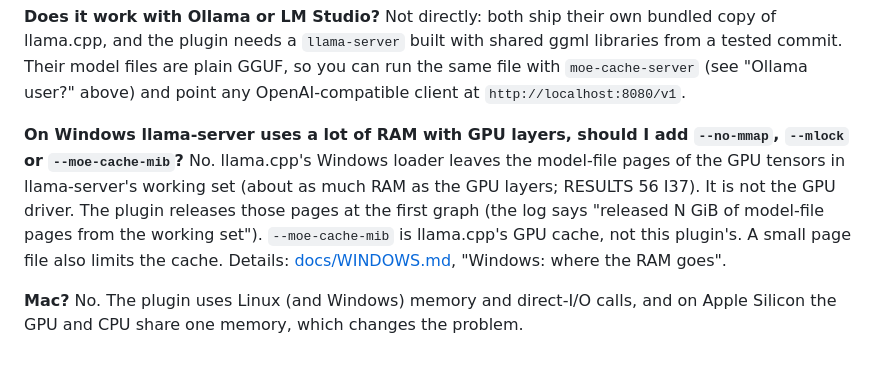
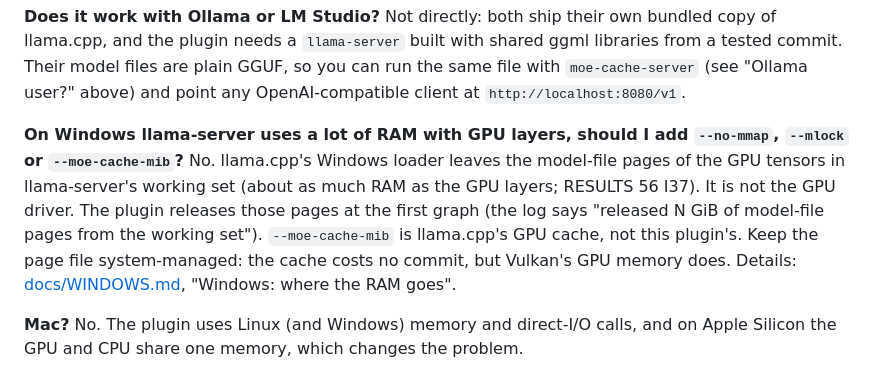
Before and after one commit to IbrahimSiddiqui007/moe-cache, a Markdown page: README.md, the part around the change. Drawn GitHub-style.

Commit message:
README FAQ: page-file line fits the file-view cache
Co-Authored-By: Claude Opus 5.5 <noreply@anthropic.com>

```diff
--- a/README.md
+++ b/README.md
@@ -240,7 +240,7 @@ It plugs into **ggml**, not into llama.cpp's model code, so a model that llama.c
 
 **Does it work with Ollama or LM Studio?** Not directly: both ship their own bundled copy of llama.cpp, and the plugin needs a `llama-server` built with shared ggml libraries from a tested commit. Their model files are plain GGUF, so you can run the same file with `moe-cache-server` (see "Ollama user?" above) and point any OpenAI-compatible client at `http://localhost:8080/v1`.
 
-**On Windows llama-server uses a lot of RAM with GPU layers, should I add `--no-mmap`, `--mlock` or `--moe-cache-mib`?** No. llama.cpp's Windows loader leaves the model-file pages of the GPU tensors in llama-server's working set (about as much RAM as the GPU layers; RESULTS 56 I37). It is not the GPU driver. The plugin releases those pages at the first graph (the log says "released N GiB of model-file pages from the working set"). `--moe-cache-mib` is llama.cpp's GPU cache, not this plugin's. A small page file also limits the cache. Details: [docs/WINDOWS.md](docs/WINDOWS.md), "Windows: where the RAM goes".
+**On Windows llama-server uses a lot of RAM with GPU layers, should I add `--no-mmap`, `--mlock` or `--moe-cache-mib`?** No. llama.cpp's Windows loader leaves the model-file pages of the GPU tensors in llama-server's working set (about as much RAM as the GPU layers; RESULTS 56 I37). It is not the GPU driver. The plugin releases those pages at the first graph (the log says "released N GiB of model-file pages from the working set"). `--moe-cache-mib` is llama.cpp's GPU cache, not this plugin's. Keep the page file system-managed: the cache costs no commit, but Vulkan's GPU memory does. Details: [docs/WINDOWS.md](docs/WINDOWS.md), "Windows: where the RAM goes".
 
 **Mac?** No. The plugin uses Linux (and Windows) memory and direct-I/O calls, and on Apple Silicon the GPU and CPU share one memory, which changes the problem.
 
```
